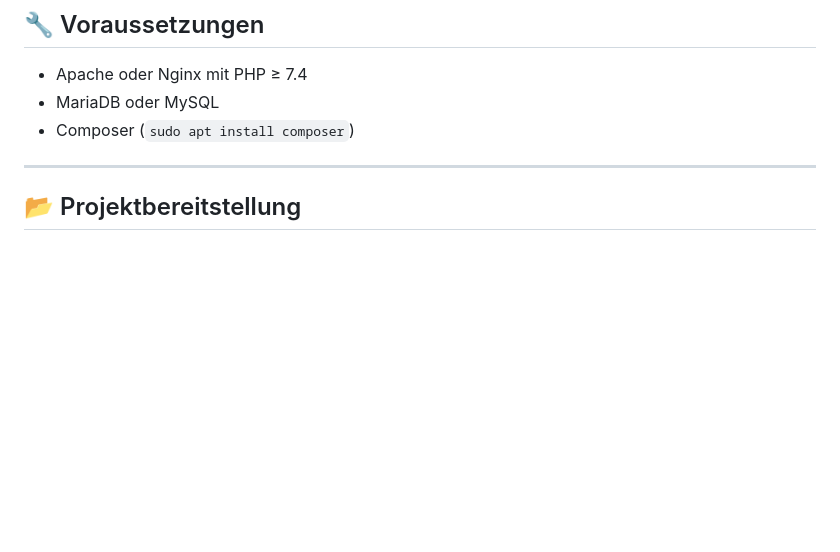
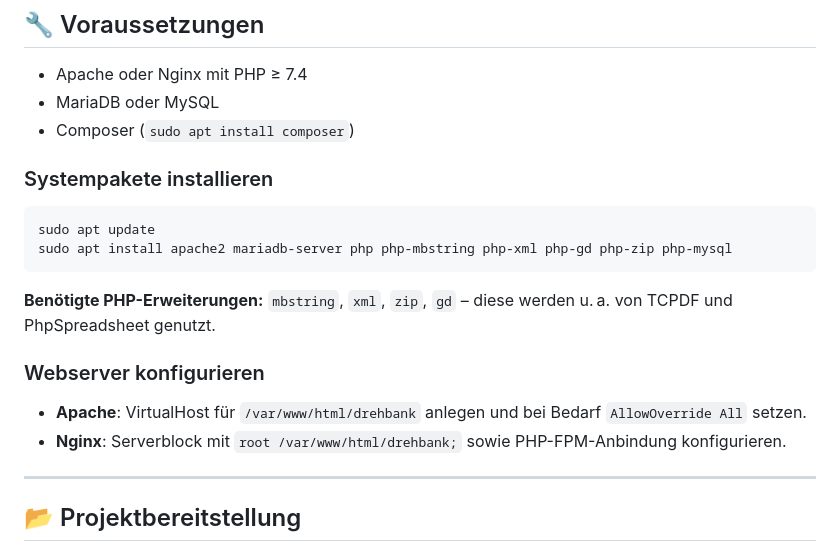
Before and after one commit to peter-pan08/Zerspanungsrechner, a Markdown page: INSTALL.md, the part around the change. Rendered like a GitHub page; blank space fills up the shorter version.

````diff
--- a/INSTALL.md
+++ b/INSTALL.md
@@ -5,6 +5,20 @@
 - Apache oder Nginx mit PHP ≥ 7.4
 - MariaDB oder MySQL
 - Composer (`sudo apt install composer`)
+
+### Systempakete installieren
+
+```bash
+sudo apt update
+sudo apt install apache2 mariadb-server php php-mbstring php-xml php-gd php-zip php-mysql
+```
+
+**Benötigte PHP-Erweiterungen:** `mbstring`, `xml`, `zip`, `gd` – diese werden u. a. von TCPDF und PhpSpreadsheet genutzt.
+
+### Webserver konfigurieren
+
+- **Apache**: VirtualHost für `/var/www/html/drehbank` anlegen und bei Bedarf `AllowOverride All` setzen.
+- **Nginx**: Serverblock mit `root /var/www/html/drehbank;` sowie PHP-FPM-Anbindung konfigurieren.
 
 ---
 
````
Also changed, not shown: README.md (+14 -0 lines).
